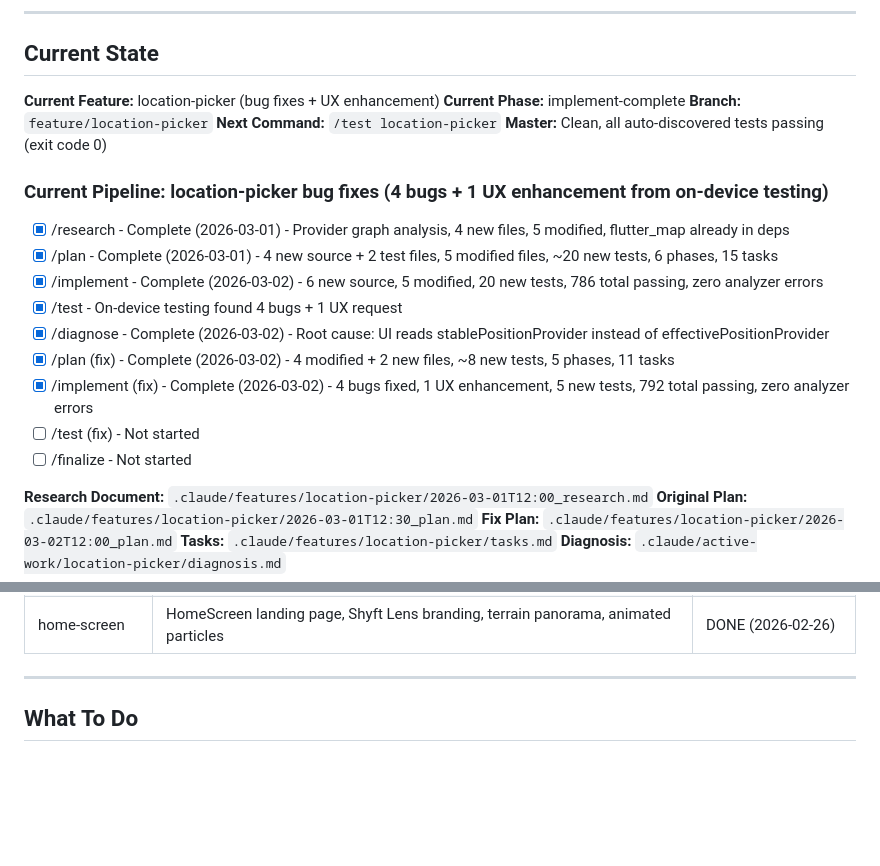
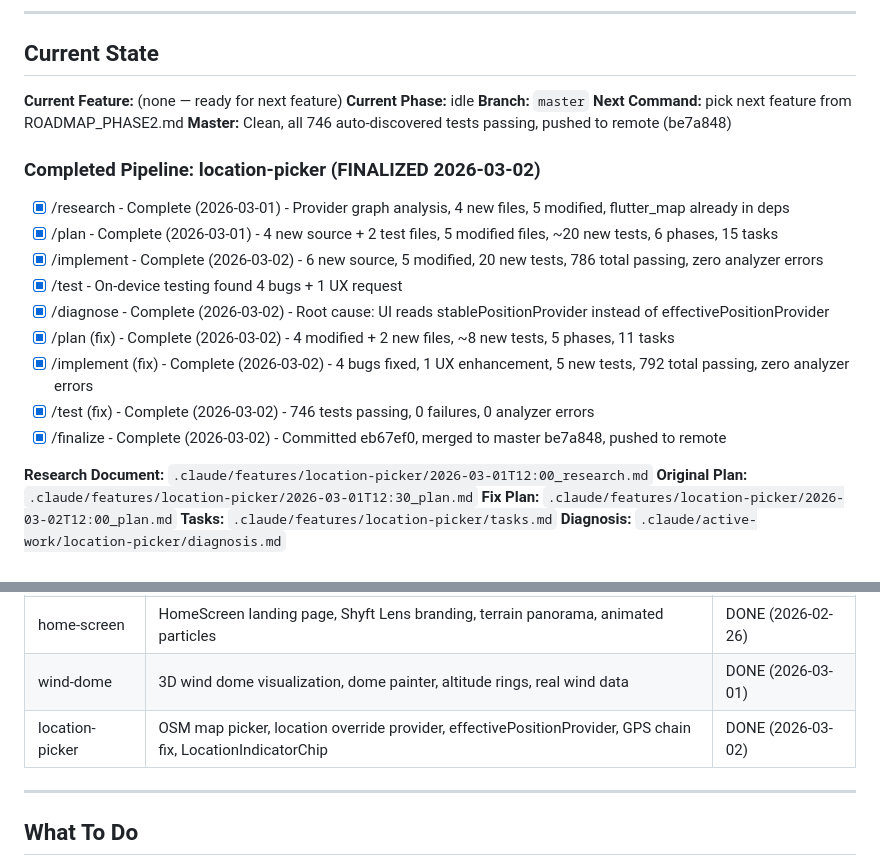
Before and after one commit to sgupta604/wind-lens, a Markdown page: .claude/pipeline/STATUS.md, 2 parts joined by grey strips. Drawn GitHub-style; blank space fills up the shorter version.

Commit message:
chore(pipeline): mark location-picker as finalized in STATUS.md
Co-Authored-By: Claude Opus 4.6 <noreply@anthropic.com>

```diff
--- a/.claude/pipeline/STATUS.md
+++ b/.claude/pipeline/STATUS.md
@@ -7,13 +7,13 @@
 
 ## Current State
 
-**Current Feature:** location-picker (bug fixes + UX enhancement)
-**Current Phase:** implement-complete
-**Branch:** `feature/location-picker`
-**Next Command:** `/test location-picker`
-**Master:** Clean, all auto-discovered tests passing (exit code 0)
+**Current Feature:** (none — ready for next feature)
+**Current Phase:** idle
+**Branch:** `master`
+**Next Command:** pick next feature from ROADMAP_PHASE2.md
+**Master:** Clean, all 746 auto-discovered tests passing, pushed to remote (be7a848)
 
-### Current Pipeline: location-picker bug fixes (4 bugs + 1 UX enhancement from on-device testing)
+### Completed Pipeline: location-picker (FINALIZED 2026-03-02)
 
 - [x] /research - Complete (2026-03-01) - Provider graph analysis, 4 new files, 5 modified, flutter_map already in deps
 - [x] /plan - Complete (2026-03-01) - 4 new source + 2 test files, 5 modified files, ~20 new tests, 6 phases, 15 tasks
@@ -22,8 +22,8 @@
 - [x] /diagnose - Complete (2026-03-02) - Root cause: UI reads stablePositionProvider instead of effectivePositionProvider
 - [x] /plan (fix) - Complete (2026-03-02) - 4 modified + 2 new files, ~8 new tests, 5 phases, 11 tasks
 - [x] /implement (fix) - Complete (2026-03-02) - 4 bugs fixed, 1 UX enhancement, 5 new tests, 792 total passing, zero analyzer errors
-- [ ] /test (fix) - Not started
-- [ ] /finalize - Not started
+- [x] /test (fix) - Complete (2026-03-02) - 746 tests passing, 0 failures, 0 analyzer errors
+- [x] /finalize - Complete (2026-03-02) - Committed eb67ef0, merged to master be7a848, pushed to remote
 
 **Research Document:** `.claude/features/location-picker/2026-03-01T12:00_research.md`
 **Original Plan:** `.claude/features/location-picker/2026-03-01T12:30_plan.md`
@@ -444,6 +444,8 @@ All 8 features complete! Wind Lens MVP is ready for testing on device.
 | gimbal-lock v2 | Heading freeze at high pitch angles — hysteresis lock (replaces v1 soft blend) | DONE (2026-02-25) |
 | P2B-006 | real-wind-data (OGC EDR — Shyft primary, Folkweather fallback) | DONE (2026-02-26) |
 | home-screen | HomeScreen landing page, Shyft Lens branding, terrain panorama, animated particles | DONE (2026-02-26) |
+| wind-dome | 3D wind dome visualization, dome painter, altitude rings, real wind data | DONE (2026-03-01) |
+| location-picker | OSM map picker, location override provider, effectivePositionProvider, GPS chain fix, LocationIndicatorChip | DONE (2026-03-02) |
 
 ---
 
```
